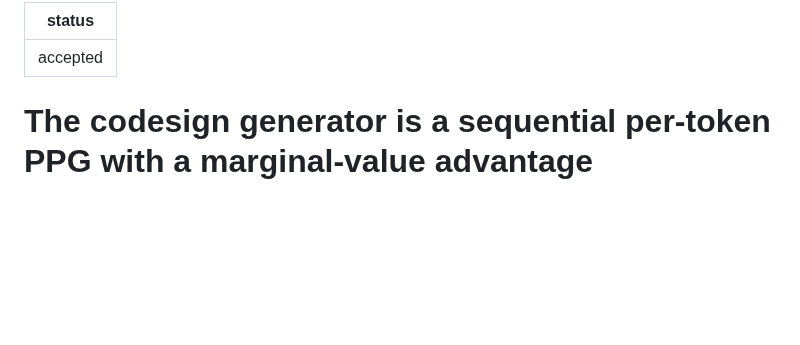
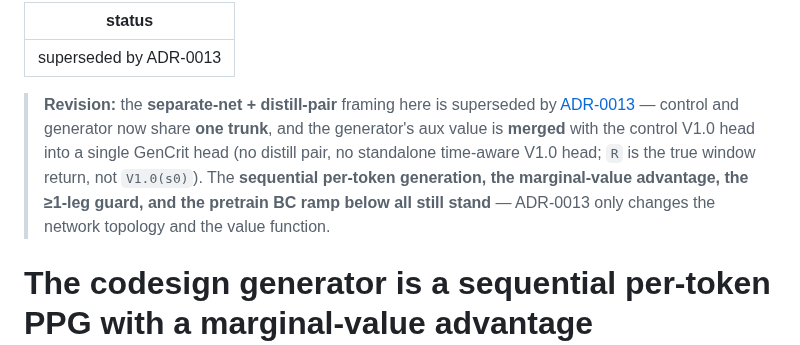
Before and after one commit to WillSumerfield/TransformerRL, a Markdown page: docs/adr/0012-codesign-generator-sequential-token-ppg.md, the part around the change. GitHub-like rendering; blank space fills up the shorter version.

```diff
--- a/docs/adr/0012-codesign-generator-sequential-token-ppg.md
+++ b/docs/adr/0012-codesign-generator-sequential-token-ppg.md
@@ -1,6 +1,14 @@
 ---
-status: accepted
+status: superseded by ADR-0013
 ---
+
+> **Revision:** the **separate-net + distill-pair** framing here is superseded by
+> [ADR-0013](0013-codesign-single-network-merged-gencrit.md) — control and generator now share **one
+> trunk**, and the generator's aux value is **merged** with the control V1.0 head into a single
+> GenCrit head (no distill pair, no standalone time-aware V1.0 head; `R` is the true window return,
+> not `V1.0(s0)`). The **sequential per-token generation, the marginal-value advantage, the ≥1-leg
+> guard, and the pretrain BC ramp below all still stand** — ADR-0013 only changes the network
+> topology and the value function.
 
 # The codesign generator is a sequential per-token PPG with a marginal-value advantage (supersedes ADR-0010's generator)
 
```
Also changed, not shown: docs/adr/0008-codesign-via-ppg-three-nets.md (+8 -6 lines), docs/adr/0013-codesign-single-network-merged-gencrit.md (added, +67 -0 lines).
